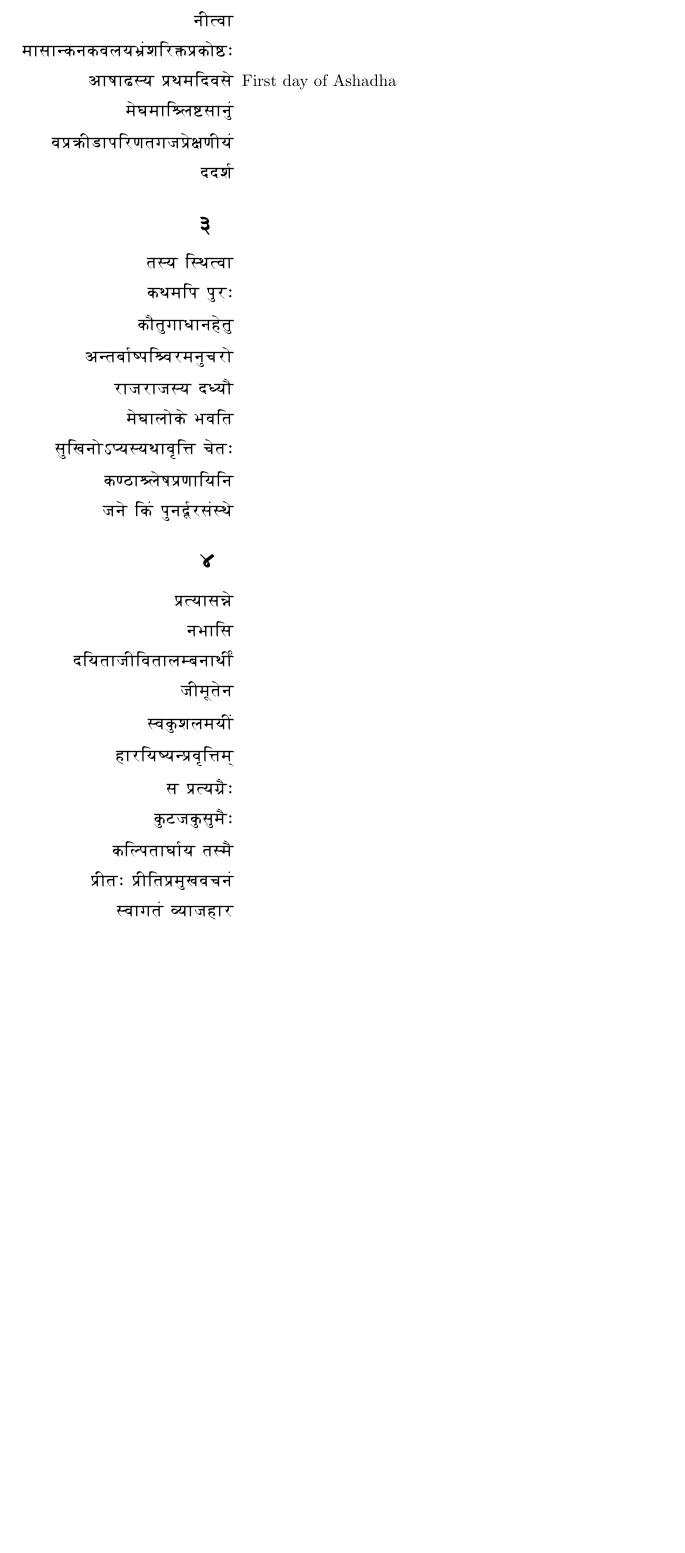
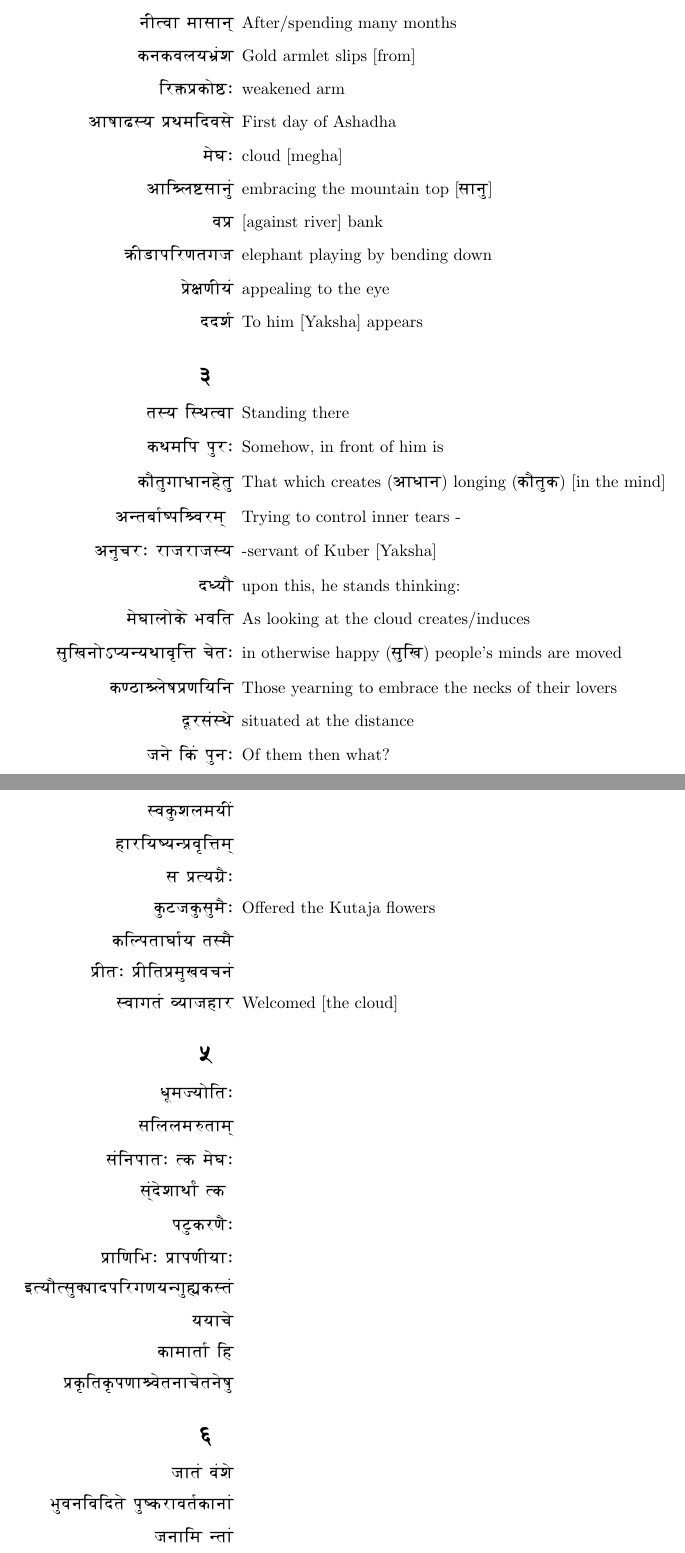
Before and after one commit to amoghpj/meghadootam, a LaTeX document (meghadootam.tex): part of page 2 of 2 before the commit and two parts of pages 2 and 3 of 3 after it, the two joined at a grey line, cut at the place of the change, the shorter picture padded with empty space. Compiled offline with pdfLaTeX.

Commit message:
More annotations

```diff
--- a/meghadootam.tex
+++ b/meghadootam.tex
@@ -57,39 +57,53 @@ in Ramagiri, where Sita bathed.
 
 \item[{\dn s kAEm}] that Yaksha who is sensual
 
-\item[{\dn nF(vA}]
+\item[{\dn nF(vA mAsA\qq{n}}] After/spending many months
 
-\item[{\dn mAsA\306wknkvlyB\5\2fEr\3C4w\3FEwko\3A4w,}]
+\item[{\dn knkvlyB\5\2f}] Gold armlet slips [from]
+
+\item[{\dn Er\3C4w\3FEwko\3A4w,}] weakened arm
 
 \item[{\dn aAqAY-y \3FEwTmEdvs\?}] First day of Ashadha
 
-\item[{\dn m\?GmAE\3F5wl\3A3wsA\7{n}\2}]
+\item[{\dn m\?G,}] cloud [megha]
 
-\item[{\dn v\3FEw\387wFXApErZtgj\3FEw\?\322wZFy\2}]
+\item[{\dn aAE\3F5wl\3A3wsA\7{n}\2}] embracing the mountain top [{\dn sA\7{n}}]
 
-\item[{\dn ddf\0}]
+\item[{\dn v\3FEw}] [against river] bank
+
+\item[{\dn \387wFXApErZtgj}] elephant playing by bending down
+
+\item[{\dn \3FEw\?\322wZFy\2}] appealing to the eye
+
+\item[{\dn ddf\0}] To him [Yaksha] appears
 
 \end{enumerate}
 
 \section*{{\dn \dnnum \rn{3}}}
 \begin{enumerate}
-\item[{\dn t-y E-T(vA}]
+\item[{\dn t-y E-T(vA}] Standing there
 
-\item[{\dn kTmEp \7{p}r,}]
+\item[{\dn kTmEp \7{p}r,}] Somehow, in front of him is
 
-\item[{\dn kO\7{t}gADAnh\?\7{t}}]
+\item[{\dn kO\7{t}gADAnh\?\7{t}}] That which creates ({\dn aADAn}) longing ({\dn kO\7{t}k}) [in the mind]
 
-\item[{\dn a\306wtbA\0\309wpE\3F5wvrm\7{n}cro}]
+\item[{\dn a\306wtbA\0\309wpE\3F5wvr\qq{m} }] Trying to control inner tears -
 
-\item[{\dn rAjrAj-y d@yO}]
+\item[{\dn a\7{n}cr, rAjrAj-y}] -servant of Kuber [Yaksha]
 
-\item[{\dn m\?GAlok\? BvEt}]
+\item[{\dn d@yO}] upon this, he stands thinking:
 
-\item[{\dn \7{s}EKno\35Fw=y-yTA\9{v}E\381w c\?t,}]
+\item[{\dn m\?GAlok\? BvEt}]  As looking at the cloud creates/induces
 
-\item[{\dn k\317wWA\3F5wl\?q\3FEwZAEyEn}]
+\item[{\dn \7{s}EKno\35Fw=y\306wyTA\9{v}E\381w c\?t,}] in otherwise happy ({\dn \7{s}EK}) people's minds are moved
 
-\item[{\dn jn\? Ek\2 \7{p}n\8{d}\0rs\2-T\?}]
+\item[{\dn k\317wWA\3F5wl\?q\3FEwZEyEn}] Those yearning to embrace the necks of their lovers
+
+\item[{\dn \8{d}rs\2-T\?}]  situated at the distance
+
+\item[{\dn jn\? Ek\2 \7{p}n,}] Of them then what?
+
+
 \end{enumerate}
 
 \section*{{\dn \dnnum \rn{4}}}
@@ -108,14 +122,48 @@ in Ramagiri, where Sita bathed.
 
 \item[{\dn s \3FEw(yg\5\4,}]
 
-\item[{\dn \7{k}Vj\7{k}\7{s}m\4,}]
+\item[{\dn \7{k}Vj\7{k}\7{s}m\4,}] Offered the Kutaja flowers
 
 \item[{\dn kESptAGA\0y t-m\4}]
 
 \item[{\dn \3FEwFt, \3FEwFEt\3FEw\7{m}Kvcn\2}]
 
-\item[{\dn -vAgt\2 \326wyAjhAr}]
+\item[{\dn -vAgt\2 \326wyAjhAr}] Welcomed [the cloud]
 
 \end{enumerate}
 
+\section*{{\dn \dnnum \rn{5}}}
+
+\begin{enumerate}
+\item[{\dn \8{D}m>yoEt,}]
+
+\item[{\dn sEllmztA\qq{m}}]
+
+\item[{\dn s\2EnpAt, (k m\?G,}]
+
+\item[{\dn \qq{s}\2d\?fATA{\rdt} (k }]
+
+\item[{\dn p\7{V}krZ\4,}]
+
+\item[{\dn \3FEwAEZEB, \3FEwApZFyA,}]
+
+\item[{\dn i(yO(\7{s}\3C8wAdpErgZy\306w\7{g}\39Dwk-t\2}]
+
+\item[{\dn yyAc\?}]
+
+\item[{\dn kAmAtA\0 Eh}]
+
+\item[{\dn \3FEw\9{k}Et\9{k}pZA\3F5wv\?tnAc\?tn\?\7{q}}]
+\end{enumerate}
+
+\section*{{\dn \dnnum \rn{6}}}
+
+\begin{enumerate}
+\item[{\dn jAt\2 v\2f\?}]
+
+\item[{\dn \7{B}vnEvEdt\? \7{p}\309wkrAvt\0kAnA\2}]
+
+\item[{\dn jnAEm \306wtA\2}]
+\end{enumerate}
+
 \end{document}
```
Also changed, not shown: meghadootam.pdf, meghadootam.tex (10 more changed lines), 2 other files.
